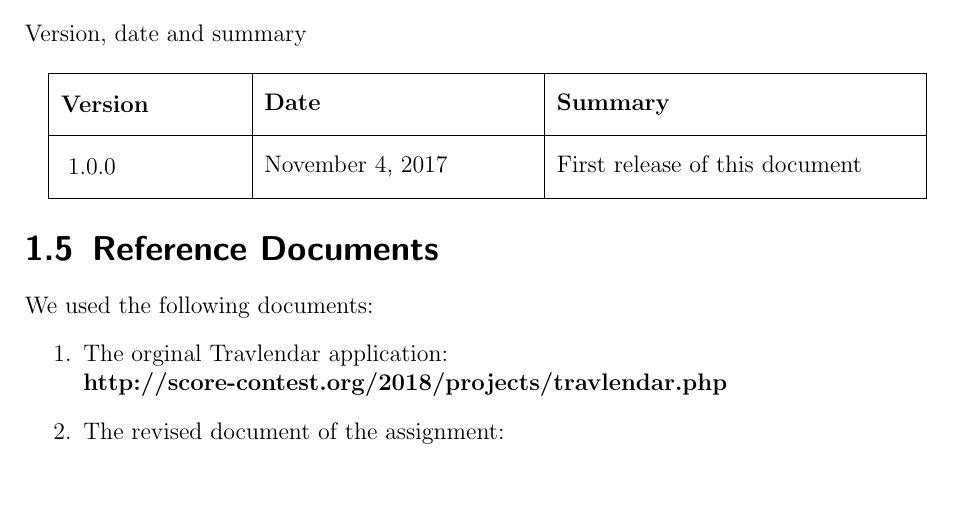
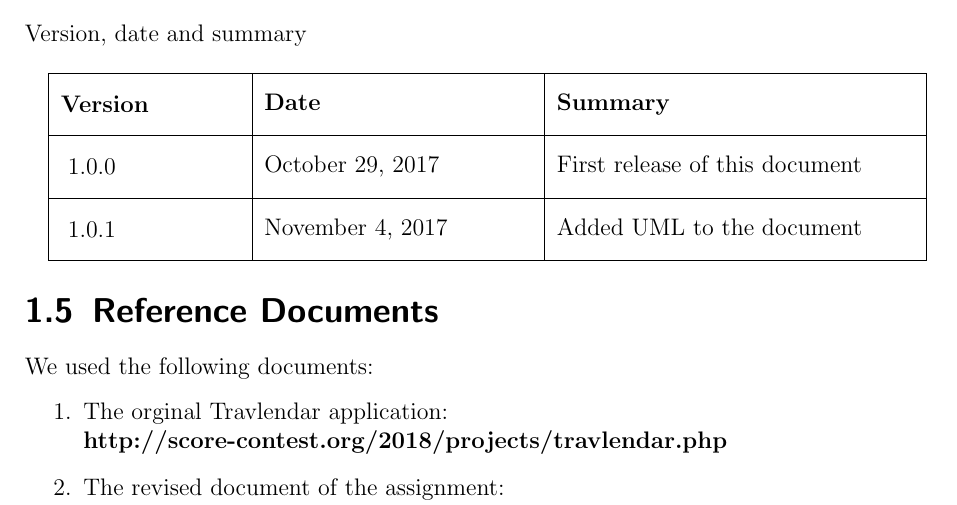
Before and after one commit to Gigioliva/TravlendarPlus, a LaTeX thesis (RASD/rasd.tex): part of page 7 of 56 before the commit and part of page 7 of 57 after it, cut so that both start at the same text, the shorter picture padded with empty space. Compiled offline with pdfLaTeX.

Commit message:
we forgot the UML in RASD, just added

```diff
--- a/RASD/rasd.tex
+++ b/RASD/rasd.tex
@@ -156,8 +156,11 @@ Version, date and summary\\
 	\hline
 	\parbox[c][6ex]{6ex}{\centering \textbf{Version}} & \textbf{Date} & \textbf{Summary}\\
 	\hline
-	\parbox[c][6ex]{6ex}{\centering 1.0.0} & \today & First release of this document\\
+	\parbox[c][6ex]{6ex}{\centering 1.0.0} & October 29, 2017 & First release of this document\\
 %	\parbox[c][6ex]{6ex}{\centering \textbf{Goal}} & 2 \\
+	\hline
+	\parbox[c][6ex]{6ex}{\centering 1.0.1} & November 4, 2017 & Added UML to the document\\
+	%	\parbox[c][6ex]{6ex}{\centering \textbf{Goal}} & 2 \\
 	\hline
 
 
```
Also changed, not shown: RASD/rasd.pdf, RASD/uml.jpg (added), RASD/rasd.tex (7 more changed lines), 3 other files.
